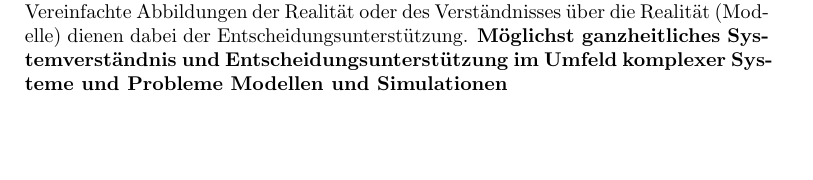
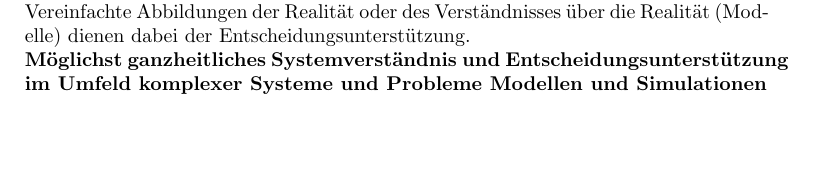
Before and after one commit to HSR-Stud/ComplPro, a LaTeX document (CM_ComplPro.tex, which reads sections/einfuehrung.tex): part of page 1 of 2, cut so that both start at the same text. Compiled offline with pdfLaTeX; a LaTeX package or settings file that is missing is left out.

Commit message:
txs auto checkin

```diff
--- a/sections/einfuehrung.tex
+++ b/sections/einfuehrung.tex
@@ -34,7 +34,7 @@ Komplexitätsmanagement heisst,
 	\item steuerbare Einflussgrössen („Stellhebel“) und nicht-steuerbare Einflussgrössen (\aszeichen{exogene Faktoren}) zu erkennen.
 	\item was-wäre-wenn-Fragen beantworten zu können (Simulation).
 \end{compactitem}
-Vereinfachte Abbildungen der Realität oder des Verständnisses über die Realität (Modelle) dienen dabei der Entscheidungsunterstützung.
+Vereinfachte Abbildungen der Realität oder des Verständnisses über die Realität (Modelle) dienen dabei der Entscheidungsunterstützung. \\
 \textbf{Möglichst ganzheitliches Systemverständnis und Entscheidungsunterstützung im Umfeld komplexer Systeme und Probleme Modellen und Simulationen}
 
 \subsection{Simulation}
```
